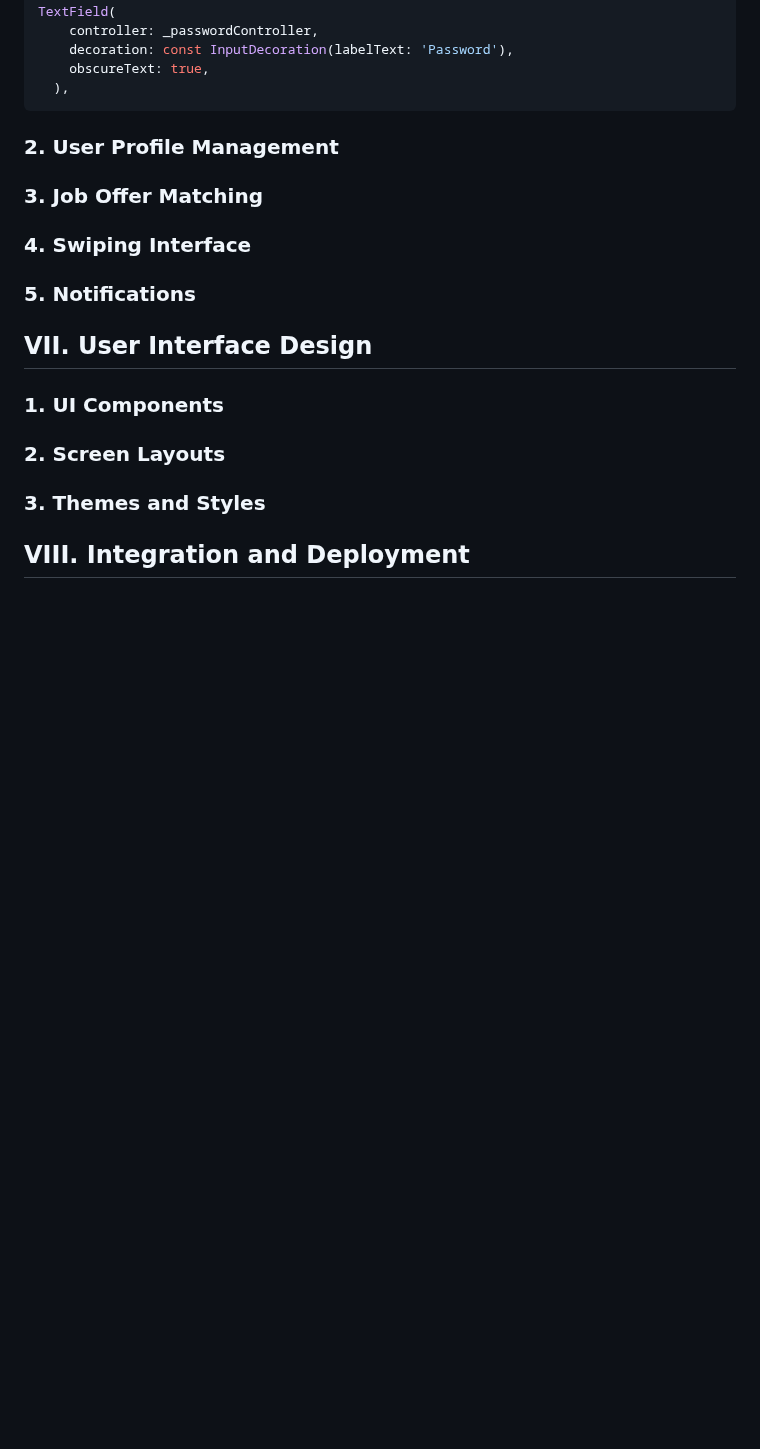
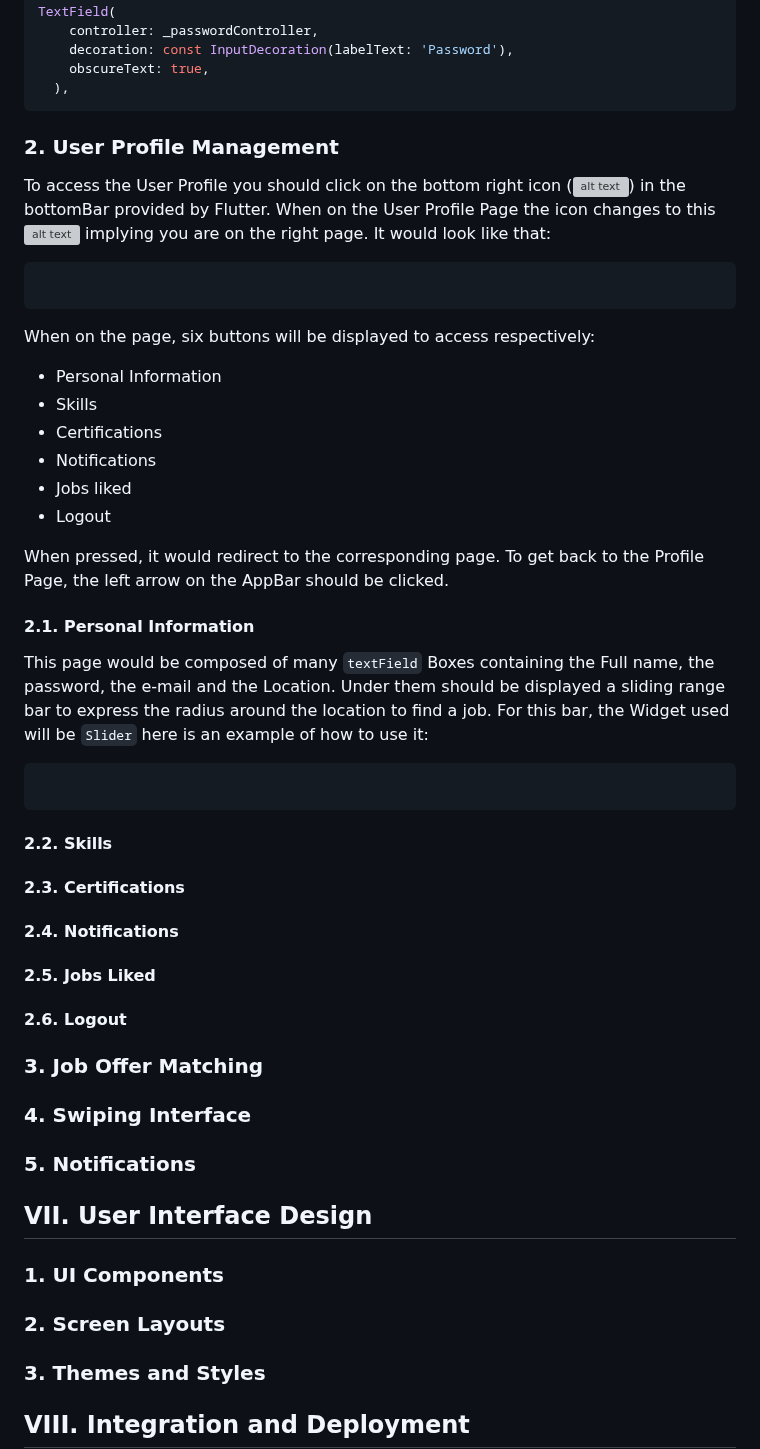
Before and after one commit to algosup/2023-2024-project-5-flutter-team-8, a Markdown page: documents/technical_specification/technical_specification.md, the part around one of its changes. Rendered like a GitHub page; blank space fills up the shorter version; grey boxes are pictures that could not be loaded.

````diff
--- a/documents/technical_specification/technical_specification.md
+++ b/documents/technical_specification/technical_specification.md
@@ -405,6 +412,41 @@ TextField(
 ### 2. User Profile Management
 
 <!-- Detail how users can manage their profiles (e.g., update soft skills, personal info). -->
+To access the User Profile you should click on the bottom right icon (![alt text](../functional_specification/img/app_img/profile_logo.png)) in the bottomBar provided by Flutter.
+When on the User Profile Page the icon changes to this ![alt text](../functional_specification/img/app_img/profile_logo_black.png) implying you are on the right page.
+It would look like that:
+```Dart
+
+```
+When on the page, six buttons will be displayed to access respectively:
+- Personal Information
+- Skills
+- Certifications
+- Notifications
+- Jobs liked
+- Logout
+
+When pressed, it would redirect to the corresponding page.
+To get back to the Profile Page, the left arrow on the AppBar should be clicked.
+
+#### 2.1. Personal Information
+
+This page would be composed of many ``textField`` Boxes containing the Full name, the password, the e-mail and the Location.
+Under them should be displayed a sliding range bar to express the radius around the location to find a job.
+For this bar, the Widget used will be ``Slider`` here is an example of how to use it:
+```Dart
+
+```
+
+#### 2.2. Skills
+
+#### 2.3. Certifications
+
+#### 2.4. Notifications
+
+#### 2.5. Jobs Liked
+
+#### 2.6. Logout
 
 ### 3. Job Offer Matching
 
````
Also changed, not shown: other parts of documents/technical_specification/technical_specification.md (+40 -33 lines).
